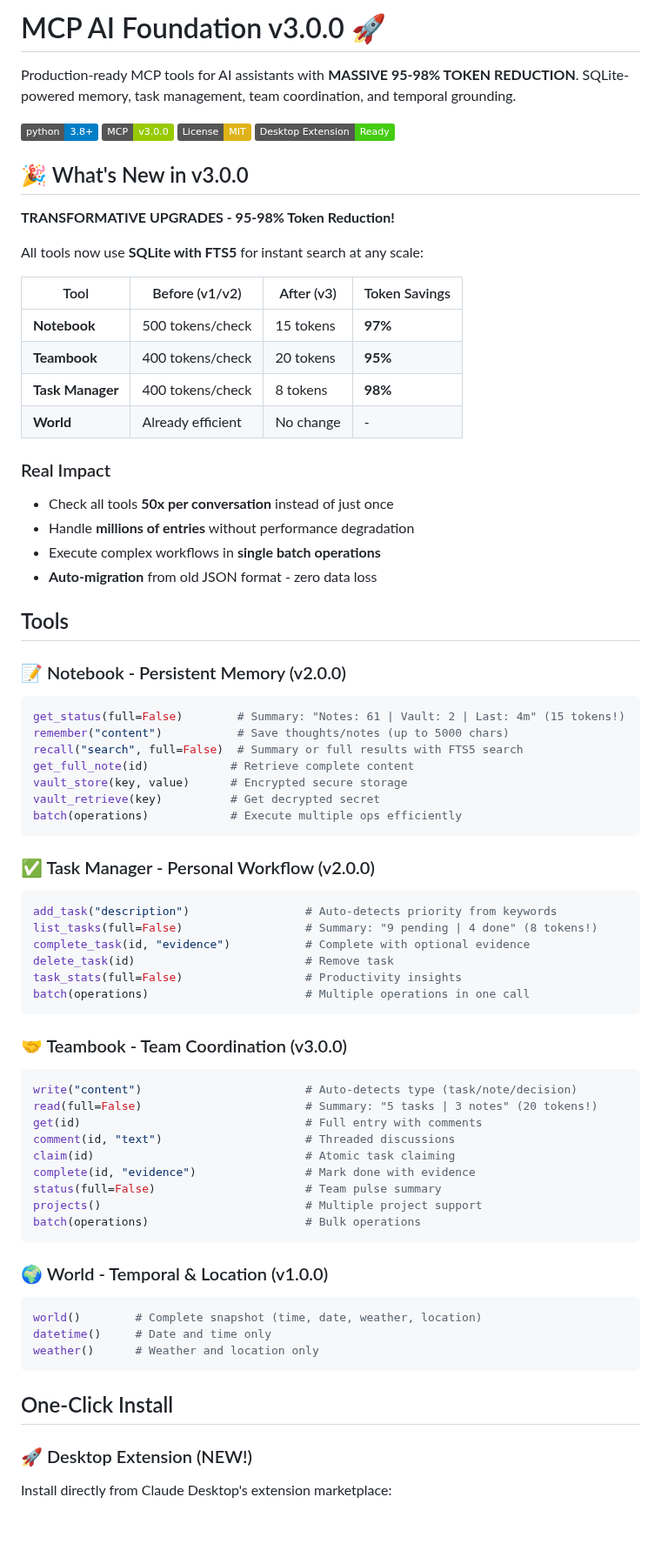
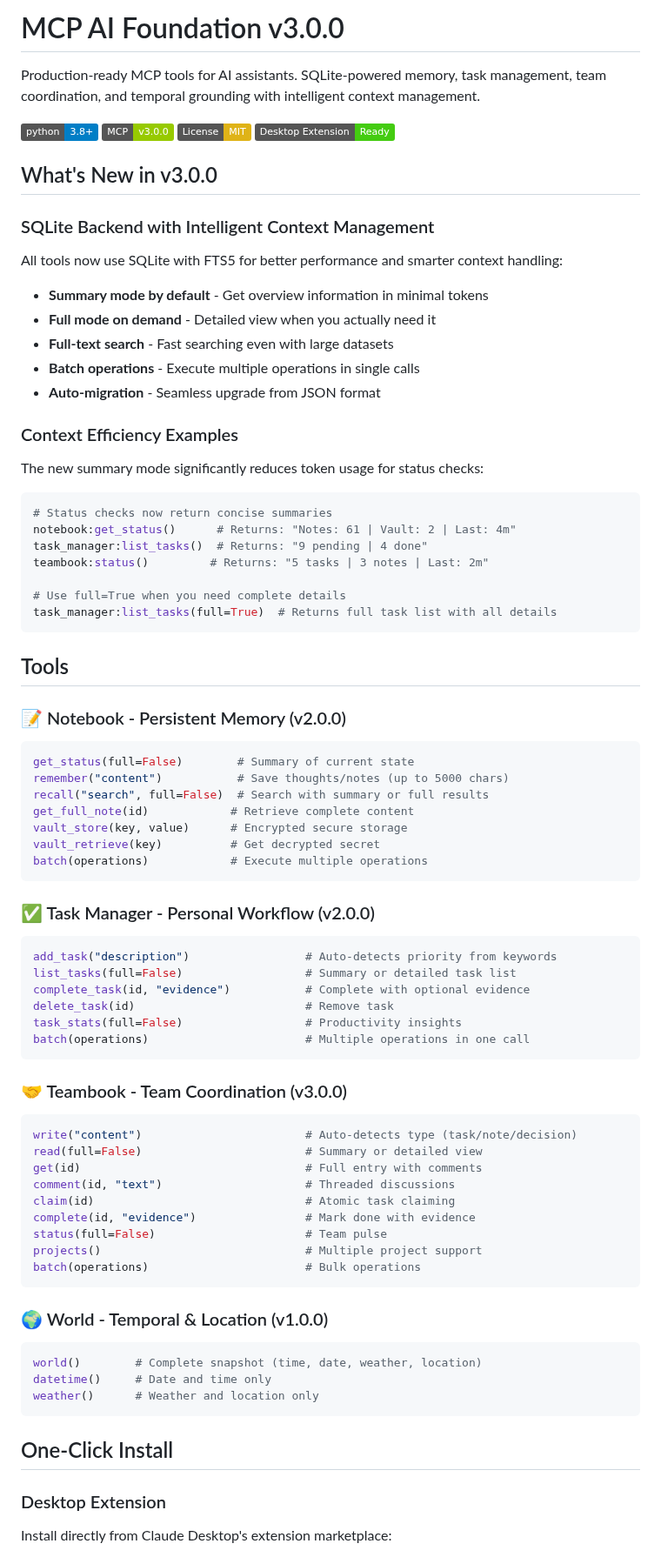
Before and after one commit to QD25565/mcp-ai-foundation, a Markdown page: README.md, the part around one of its changes. Shown at 87% size. Rendered like a GitHub page; badges without logos; blank space fills up the shorter version.

Commit message:
Tone down hype in README, focus on intelligent context management instead of percentages

````diff
--- a/README.md
+++ b/README.md
@@ -1,48 +1,55 @@
-# MCP AI Foundation v3.0.0 🚀
+# MCP AI Foundation v3.0.0
 
-Production-ready MCP tools for AI assistants with **MASSIVE 95-98% TOKEN REDUCTION**. SQLite-powered memory, task management, team coordination, and temporal grounding.
+Production-ready MCP tools for AI assistants. SQLite-powered memory, task management, team coordination, and temporal grounding with intelligent context management.
 
 [![Python 3.8+](https://img.shields.io/badge/python-3.8+-blue.svg)](https://www.python.org/downloads/)
 [![MCP Compatible](https://img.shields.io/badge/MCP-v3.0.0-green.svg)](https://github.com/modelcontextprotocol)
 [![License: MIT](https://img.shields.io/badge/License-MIT-yellow.svg)](./LICENSE)
 [![Desktop Extension](https://img.shields.io/badge/Desktop%20Extension-Ready-brightgreen.svg)](#one-click-install)
 
-## 🎉 What's New in v3.0.0
+## What's New in v3.0.0
 
-**TRANSFORMATIVE UPGRADES - 95-98% Token Reduction!**
+### SQLite Backend with Intelligent Context Management
 
-All tools now use **SQLite with FTS5** for instant search at any scale:
+All tools now use SQLite with FTS5 for better performance and smarter context handling:
 
-| Tool | Before (v1/v2) | After (v3) | Token Savings |
-|------|----------------|------------|---------------|
-| **Notebook** | 500 tokens/check | 15 tokens | **97%** |
-| **Teambook** | 400 tokens/check | 20 tokens | **95%** |
-| **Task Manager** | 400 tokens/check | 8 tokens | **98%** |
-| **World** | Already efficient | No change | - |
+- **Summary mode by default** - Get overview information in minimal tokens
+- **Full mode on demand** - Detailed view when you actually need it
+- **Full-text search** - Fast searching even with large datasets
+- **Batch operations** - Execute multiple operations in single calls
+- **Auto-migration** - Seamless upgrade from JSON format
 
-### Real Impact
-- Check all tools **50x per conversation** instead of just once
-- Handle **millions of entries** without performance degradation
-- Execute complex workflows in **single batch operations**
-- **Auto-migration** from old JSON format - zero data loss
+### Context Efficiency Examples
+
+The new summary mode significantly reduces token usage for status checks:
+
+```python
+# Status checks now return concise summaries
+notebook:get_status()      # Returns: "Notes: 61 | Vault: 2 | Last: 4m"
+task_manager:list_tasks()  # Returns: "9 pending | 4 done"
+teambook:status()         # Returns: "5 tasks | 3 notes | Last: 2m"
+
+# Use full=True when you need complete details
+task_manager:list_tasks(full=True)  # Returns full task list with all details
+```
 
 ## Tools
 
 ### 📝 Notebook - Persistent Memory (v2.0.0)
 ```python
-get_status(full=False)        # Summary: "Notes: 61 | Vault: 2 | Last: 4m" (15 tokens!)
+get_status(full=False)        # Summary of current state
 remember("content")           # Save thoughts/notes (up to 5000 chars)
-recall("search", full=False)  # Summary or full results with FTS5 search
+recall("search", full=False)  # Search with summary or full results
 get_full_note(id)            # Retrieve complete content
 vault_store(key, value)      # Encrypted secure storage
 vault_retrieve(key)          # Get decrypted secret
-batch(operations)            # Execute multiple ops efficiently
+batch(operations)            # Execute multiple operations
 ```
 
 ### ✅ Task Manager - Personal Workflow (v2.0.0)
 ```python
 add_task("description")                 # Auto-detects priority from keywords
-list_tasks(full=False)                  # Summary: "9 pending | 4 done" (8 tokens!)
+list_tasks(full=False)                  # Summary or detailed task list
 complete_task(id, "evidence")           # Complete with optional evidence
 delete_task(id)                         # Remove task
 task_stats(full=False)                  # Productivity insights
@@ -52,12 +59,12 @@ batch(operations)                       # Multiple operations in one call
 ### 🤝 Teambook - Team Coordination (v3.0.0)
 ```python
 write("content")                        # Auto-detects type (task/note/decision)
-read(full=False)                        # Summary: "5 tasks | 3 notes" (20 tokens!)
+read(full=False)                        # Summary or detailed view
 get(id)                                 # Full entry with comments
 comment(id, "text")                     # Threaded discussions
 claim(id)                               # Atomic task claiming
 complete(id, "evidence")                # Mark done with evidence
-status(full=False)                      # Team pulse summary
+status(full=False)                      # Team pulse
 projects()                              # Multiple project support
 batch(operations)                       # Bulk operations
 ```
@@ -71,7 +78,7 @@ weather()      # Weather and location only
 
 ## One-Click Install
 
-### 🚀 Desktop Extension (NEW!)
+### Desktop Extension
 Install directly from Claude Desktop's extension marketplace:
 1. Open Claude Desktop
 2. Click Extensions → Browse
````
Also changed, not shown: other parts of README.md (+35 -49 lines).
